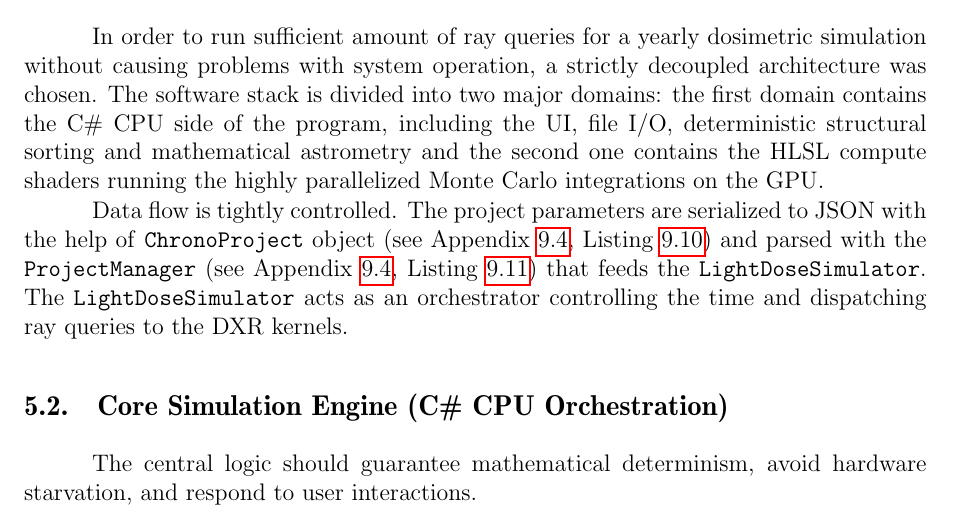
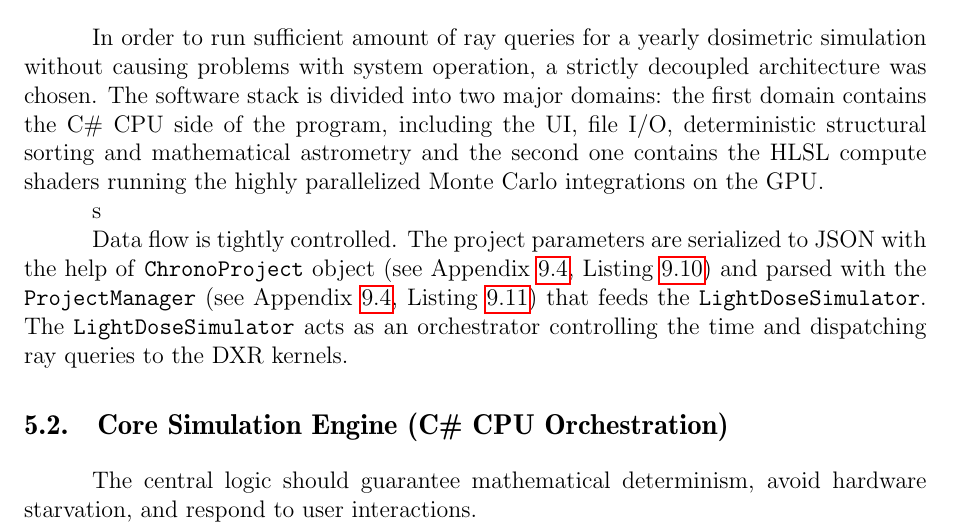
Before and after one commit to pireu2/chronolux, a LaTeX thesis (Paper/thesis.tex, which reads Paper/design_implementation.tex): part of page 31 of 97, cut so that both start at the same text. Compiled offline with pdfLaTeX.

Commit message:
docs: small fix

```diff
--- a/Paper/design_implementation.tex
+++ b/Paper/design_implementation.tex
@@ -21,7 +21,7 @@ In order to run sufficient amount of ray queries for a yearly dosimetric simulat
     \includegraphics[width=\textwidth]{figures/architecture.png}
     \caption{Overall Architectural System design of \textit{ChronoLux}, detailing data paths between the Engine, the GUI, and the OS filesystem.}
     \label{fig:architecture_diagram}
-\end{figure}
+\end{figure}s
 
 Data flow is tightly controlled. The project parameters are serialized to JSON with the help of \texttt{ChronoProject} object (see Appendix \ref{apx:additional_csharp}, Listing \ref{lst:chronoproject}) and parsed with the \texttt{ProjectManager} (see Appendix \ref{apx:additional_csharp}, Listing \ref{lst:projectmanager}) that feeds the \texttt{LightDoseSimulator}. The \texttt{LightDoseSimulator} acts as an orchestrator controlling the time and dispatching ray queries to the DXR kernels.
 
```
Also changed, not shown: 2 other files.
